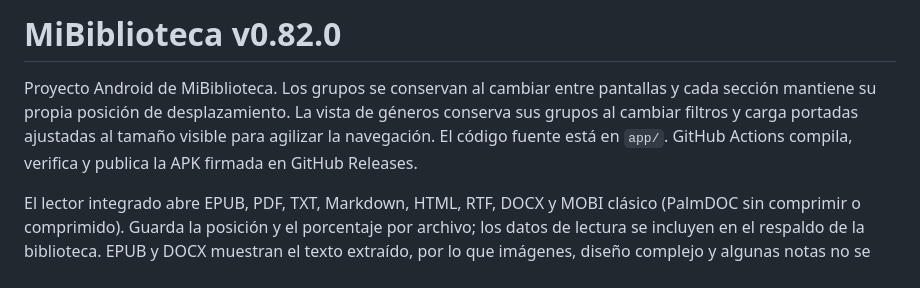
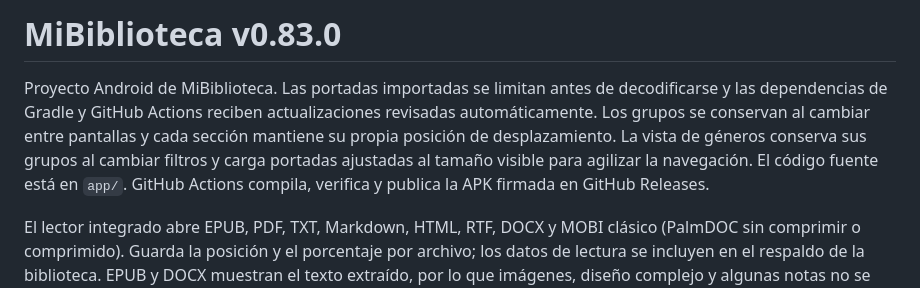
Before and after one commit to diroka77-pixel/Mibiblioteca7, a Markdown page: README.md, the part around the change. Rendered like a GitHub page.

Commit message:
Documentar endurecimiento de entradas

```diff
--- a/README.md
+++ b/README.md
@@ -1,6 +1,6 @@
-# MiBiblioteca v0.82.0
+# MiBiblioteca v0.83.0
 
-Proyecto Android de MiBiblioteca. Los grupos se conservan al cambiar entre pantallas y cada sección mantiene su propia posición de desplazamiento. La vista de géneros conserva sus grupos al cambiar filtros y carga portadas ajustadas al tamaño visible para agilizar la navegación. El código fuente está en `app/`. GitHub Actions compila, verifica y publica la APK firmada en GitHub Releases.
+Proyecto Android de MiBiblioteca. Las portadas importadas se limitan antes de decodificarse y las dependencias de Gradle y GitHub Actions reciben actualizaciones revisadas automáticamente. Los grupos se conservan al cambiar entre pantallas y cada sección mantiene su propia posición de desplazamiento. La vista de géneros conserva sus grupos al cambiar filtros y carga portadas ajustadas al tamaño visible para agilizar la navegación. El código fuente está en `app/`. GitHub Actions compila, verifica y publica la APK firmada en GitHub Releases.
 
 El lector integrado abre EPUB, PDF, TXT, Markdown, HTML, RTF, DOCX y MOBI clásico (PalmDOC sin comprimir o comprimido). Guarda la posición y el porcentaje por archivo; los datos de lectura se incluyen en el respaldo de la biblioteca. EPUB y DOCX muestran el texto extraído, por lo que imágenes, diseño complejo y algunas notas no se reproducen. Los MOBI con compresión HuffCDIC y AZW3 requieren conversión a EPUB. Los PDF protegidos con contraseña no se abren con el renderizador del sistema.
 
```
